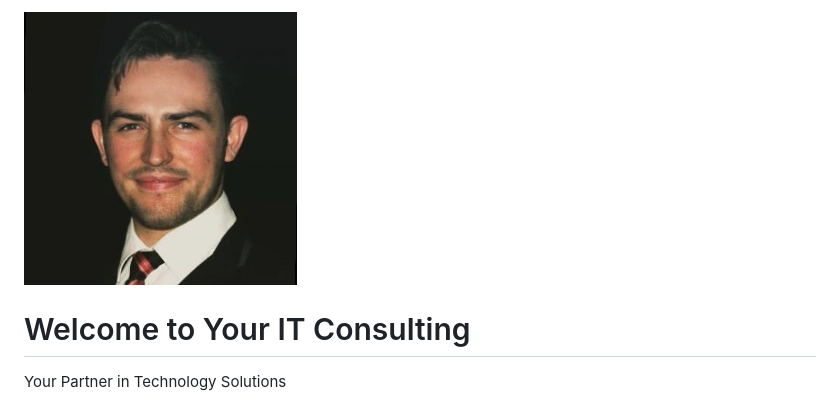
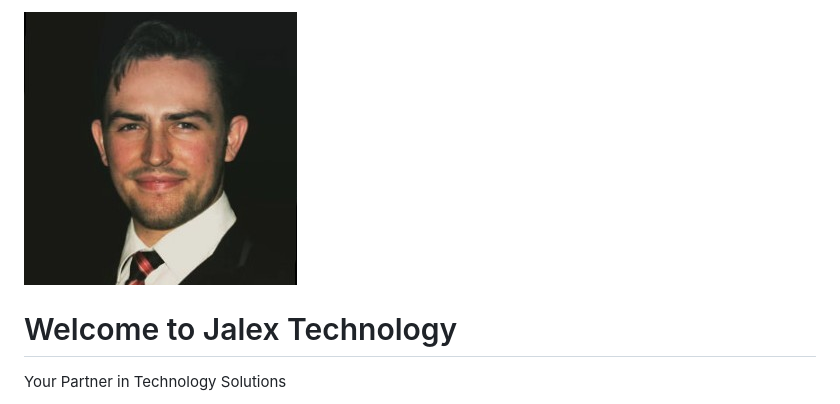
Before and after one commit to jalextechnology/jalextechnology.github.io, a Markdown page: README.md, the part around the change. GitHub-like rendering.

```diff
--- a/README.md
+++ b/README.md
@@ -2,13 +2,13 @@
 <head>
     <meta charset="UTF-8">
     <meta name="viewport" content="width=device-width, initial-scale=1.0">
-    <title>Your IT Consulting</title>
+    <title>Jalex Technology</title>
     <link rel="stylesheet" href="styles.css">
 </head>
 <body>
     <header>
     <img src="1658193955003.jpg" alt="Alex le Roux - IT Consultant" class="profile-picture">
-    <h1>Welcome to Your IT Consulting</h1>
+    <h1>Welcome to Jalex Technology</h1>
     <p>Your Partner in Technology Solutions</p>
 </header>
     <nav>
```
